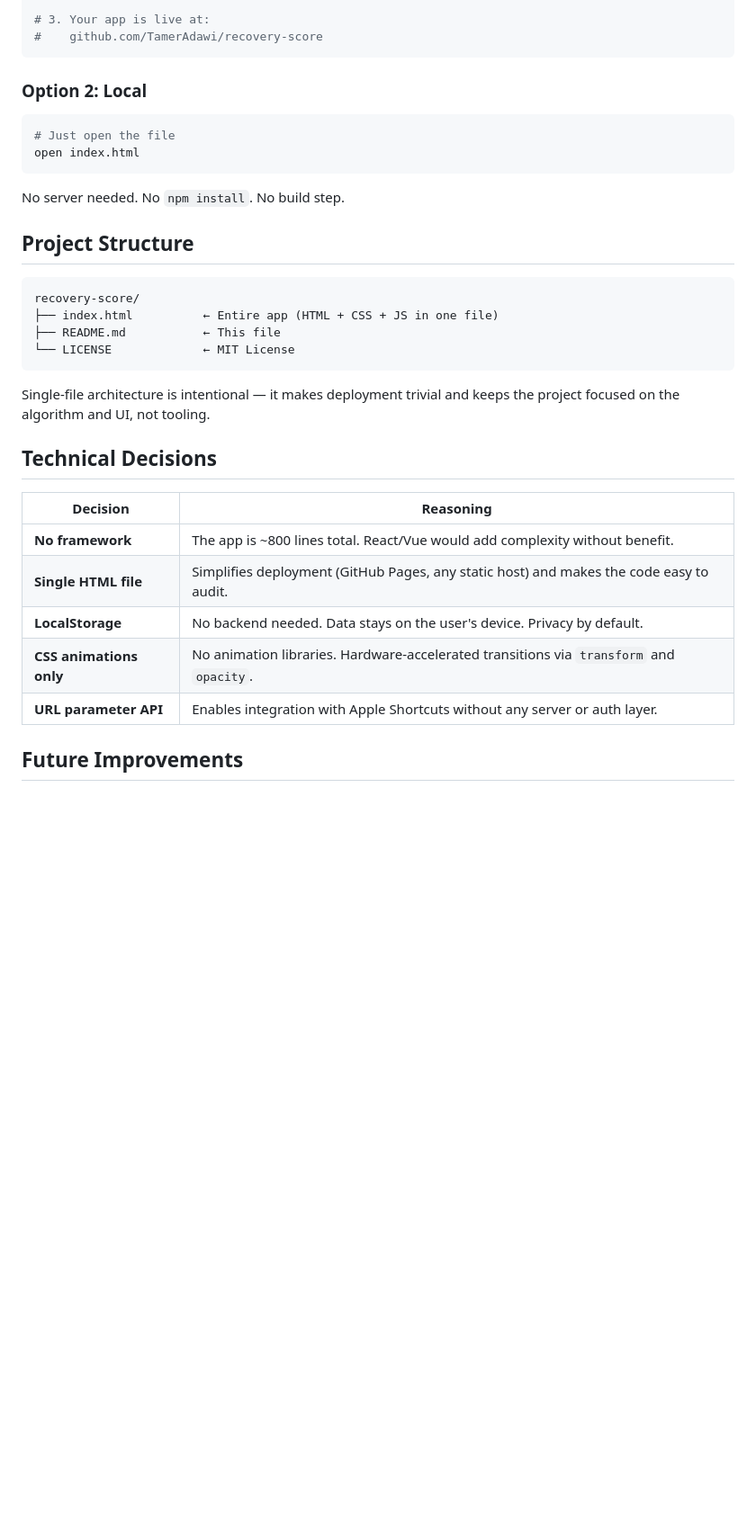
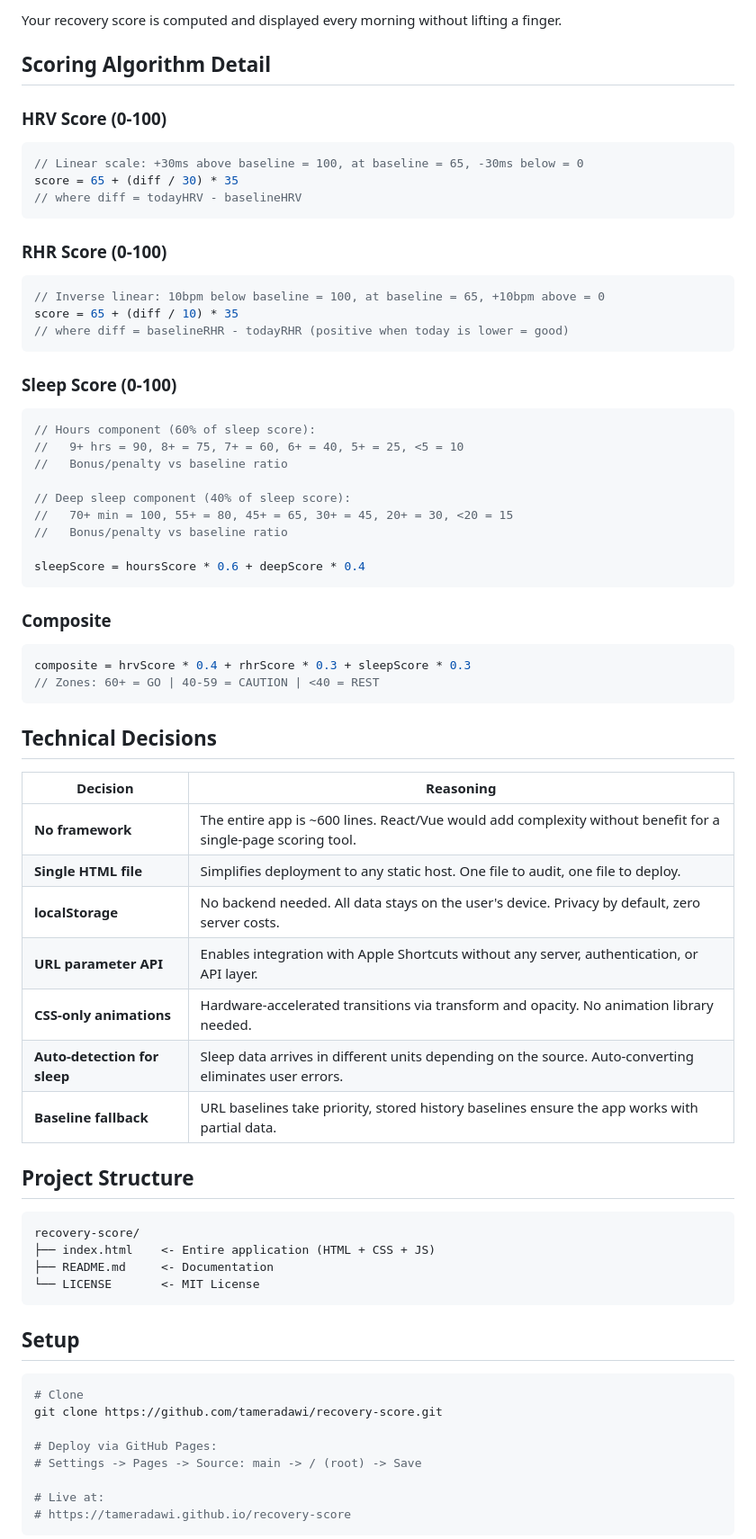
Before and after one commit to TamerAdawi/recovery-score, a Markdown page: README.md, the part around one of its changes. Shown at 90% size. Drawn GitHub-style; blank space fills up the shorter version.

````diff
--- a/README.md
+++ b/README.md
@@ -103,37 +133,72 @@ git clone github.com/TamerAdawi/recovery-score.git
 
-# 3. Your app is live at:
-#    github.com/TamerAdawi/recovery-score
+Your recovery score is computed and displayed every morning without lifting a finger.
+
+## Scoring Algorithm Detail
+
+### HRV Score (0-100)
+```javascript
+// Linear scale: +30ms above baseline = 100, at baseline = 65, -30ms below = 0
+score = 65 + (diff / 30) * 35
+// where diff = todayHRV - baselineHRV
 ```
 
-### Option 2: Local
-
-```bash
-# Just open the file
-open index.html
+### RHR Score (0-100)
+```javascript
+// Inverse linear: 10bpm below baseline = 100, at baseline = 65, +10bpm above = 0
+score = 65 + (diff / 10) * 35
+// where diff = baselineRHR - todayRHR (positive when today is lower = good)
 ```
 
-No server needed. No `npm install`. No build step.
+### Sleep Score (0-100)
+```javascript
+// Hours component (60% of sleep score):
+//   9+ hrs = 90, 8+ = 75, 7+ = 60, 6+ = 40, 5+ = 25, <5 = 10
+//   Bonus/penalty vs baseline ratio
+
+// Deep sleep component (40% of sleep score):
+//   70+ min = 100, 55+ = 80, 45+ = 65, 30+ = 45, 20+ = 30, <20 = 15
+//   Bonus/penalty vs baseline ratio
+
+sleepScore = hoursScore * 0.6 + deepScore * 0.4
+```
+
+### Composite
+```javascript
+composite = hrvScore * 0.4 + rhrScore * 0.3 + sleepScore * 0.3
+// Zones: 60+ = GO | 40-59 = CAUTION | <40 = REST
+```
+
+## Technical Decisions
+
+| Decision | Reasoning |
+|----------|-----------|
+| **No framework** | The entire app is ~600 lines. React/Vue would add complexity without benefit for a single-page scoring tool. |
+| **Single HTML file** | Simplifies deployment to any static host. One file to audit, one file to deploy. |
+| **localStorage** | No backend needed. All data stays on the user's device. Privacy by default, zero server costs. |
+| **URL parameter API** | Enables integration with Apple Shortcuts without any server, authentication, or API layer. |
+| **CSS-only animations** | Hardware-accelerated transitions via transform and opacity. No animation library needed. |
+| **Auto-detection for sleep** | Sleep data arrives in different units depending on the source. Auto-converting eliminates user errors. |
+| **Baseline fallback** | URL baselines take priority, stored history baselines ensure the app works with partial data. |
 
 ## Project Structure
 
 ```
 recovery-score/
-├── index.html          ← Entire app (HTML + CSS + JS in one file)
-├── README.md           ← This file
-└── LICENSE             ← MIT License
+├── index.html    <- Entire application (HTML + CSS + JS)
+├── README.md     <- Documentation
+└── LICENSE       <- MIT License
 ```
 
-Single-file architecture is intentional — it makes deployment trivial and keeps the project focused on the algorithm and UI, not tooling.
+## Setup
 
-## Technical Decisions
+```bash
+# Clone
+git clone https://github.com/tameradawi/recovery-score.git
 
-| Decision | Reasoning |
-|----------|-----------|
-| **No framework** | The app is ~800 lines total. React/Vue would add complexity without benefit. |
-| **Single HTML file** | Simplifies deployment (GitHub Pages, any static host) and makes the code easy to audit. |
-| **LocalStorage** | No backend needed. Data stays on the user's device. Privacy by default. |
-| **CSS animations only** | No animation libraries. Hardware-accelerated transitions via `transform` and `opacity`. |
-| **URL parameter API** | Enables integration with Apple Shortcuts without any server or auth layer. |
+# Deploy via GitHub Pages:
+# Settings -> Pages -> Source: main -> / (root) -> Save
 
-## Future Improvements
+# Live at:
+# https://tameradawi.github.io/recovery-score
+```
 
````
Also changed, not shown: other parts of README.md (+94 -60 lines).
